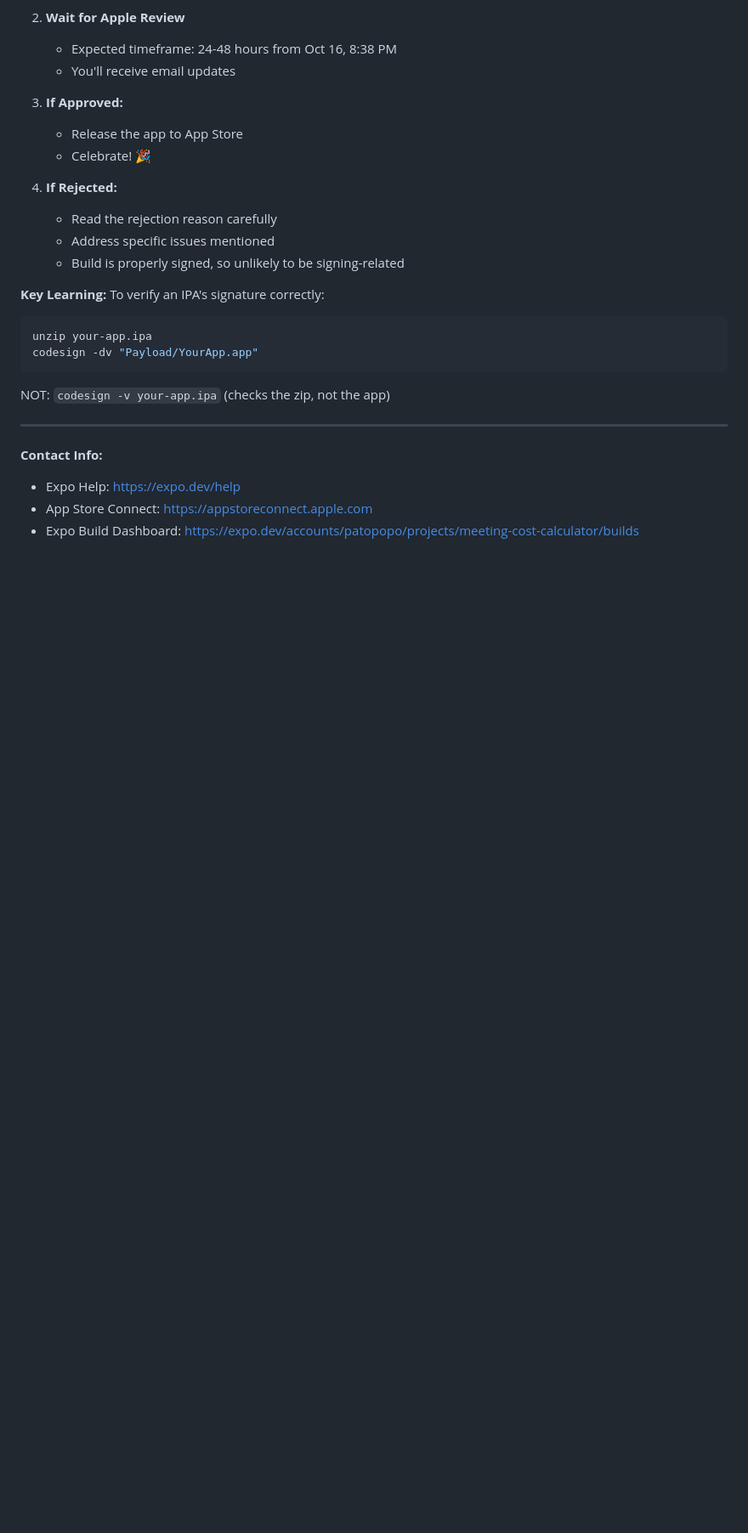
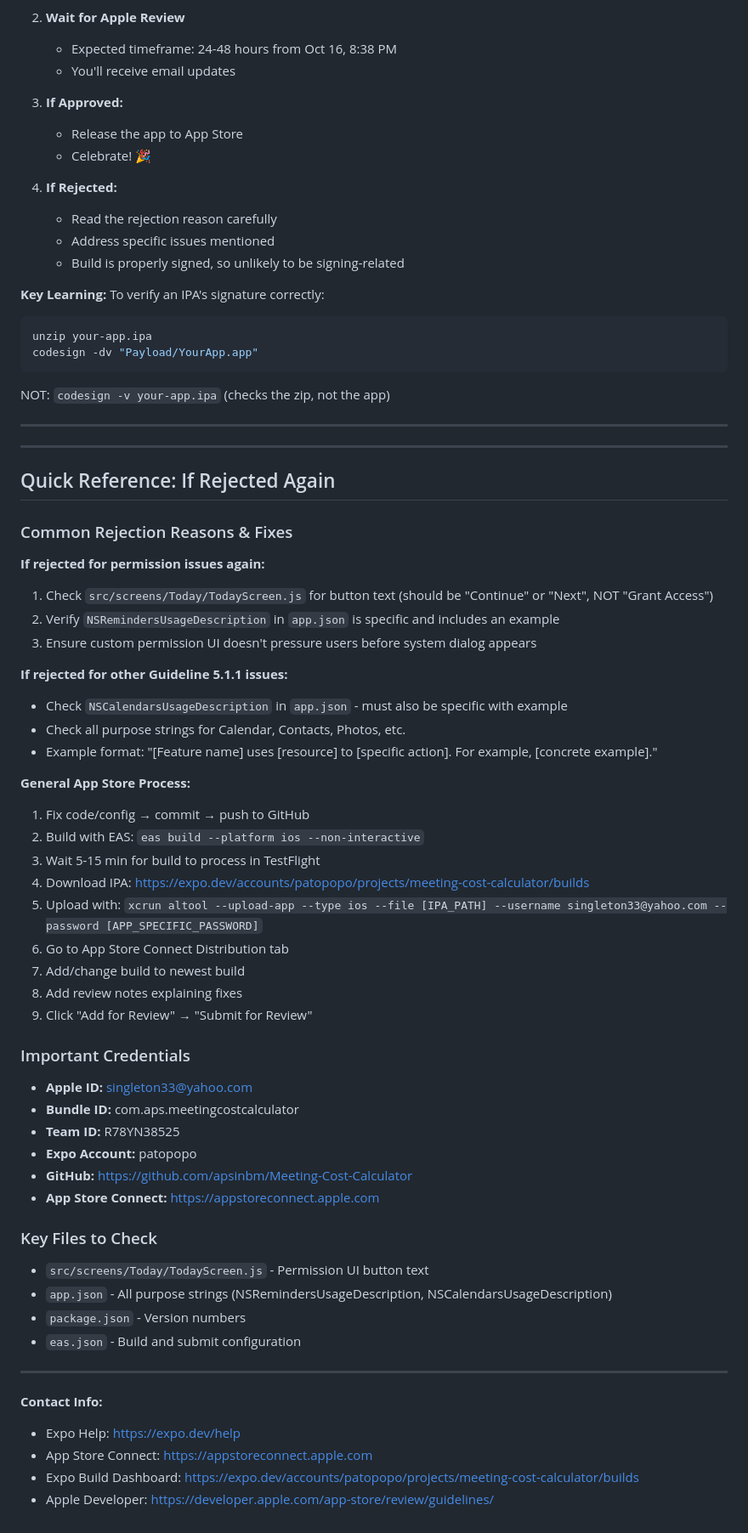
Before and after one commit to apsinbm/Meeting-Cost-Calculator, a Markdown page: APP_STORE_SUBMISSION_PROGRESS.md, the part around one of its changes. Shown at 85% size. Drawn GitHub-style; blank space fills up the shorter version.

```diff
--- a/APP_STORE_SUBMISSION_PROGRESS.md
+++ b/APP_STORE_SUBMISSION_PROGRESS.md
@@ -144,7 +204,53 @@ NOT: `codesign -v your-app.ipa` (checks the zip, not the app)
 
 ---
 
+---
+
+## Quick Reference: If Rejected Again
+
+### Common Rejection Reasons & Fixes
+
+**If rejected for permission issues again:**
+1. Check `src/screens/Today/TodayScreen.js` for button text (should be "Continue" or "Next", NOT "Grant Access")
+2. Verify `NSRemindersUsageDescription` in `app.json` is specific and includes an example
+3. Ensure custom permission UI doesn't pressure users before system dialog appears
+
+**If rejected for other Guideline 5.1.1 issues:**
+- Check `NSCalendarsUsageDescription` in `app.json` - must also be specific with example
+- Check all purpose strings for Calendar, Contacts, Photos, etc.
+- Example format: "[Feature name] uses [resource] to [specific action]. For example, [concrete example]."
+
+**General App Store Process:**
+1. Fix code/config → commit → push to GitHub
+2. Build with EAS: `eas build --platform ios --non-interactive`
+3. Wait 5-15 min for build to process in TestFlight
+4. Download IPA: https://expo.dev/accounts/patopopo/projects/meeting-cost-calculator/builds
+5. Upload with: `xcrun altool --upload-app --type ios --file [IPA_PATH] --username singleton33@yahoo.com --password [APP_SPECIFIC_PASSWORD]`
+6. Go to App Store Connect Distribution tab
+7. Add/change build to newest build
+8. Add review notes explaining fixes
+9. Click "Add for Review" → "Submit for Review"
+
+### Important Credentials
+
+- **Apple ID:** singleton33@yahoo.com
+- **Bundle ID:** com.aps.meetingcostcalculator
+- **Team ID:** R78YN38525
+- **Expo Account:** patopopo
+- **GitHub:** https://github.com/apsinbm/Meeting-Cost-Calculator
+- **App Store Connect:** https://appstoreconnect.apple.com
+
+### Key Files to Check
+
+- `src/screens/Today/TodayScreen.js` - Permission UI button text
+- `app.json` - All purpose strings (NSRemindersUsageDescription, NSCalendarsUsageDescription)
+- `package.json` - Version numbers
+- `eas.json` - Build and submit configuration
+
+---
+
 **Contact Info:**
 - Expo Help: https://expo.dev/help
 - App Store Connect: https://appstoreconnect.apple.com
 - Expo Build Dashboard: https://expo.dev/accounts/patopopo/projects/meeting-cost-calculator/builds
+- Apple Developer: https://developer.apple.com/app-store/review/guidelines/
```
Also changed, not shown: other parts of APP_STORE_SUBMISSION_PROGRESS.md (+67 -7 lines).
